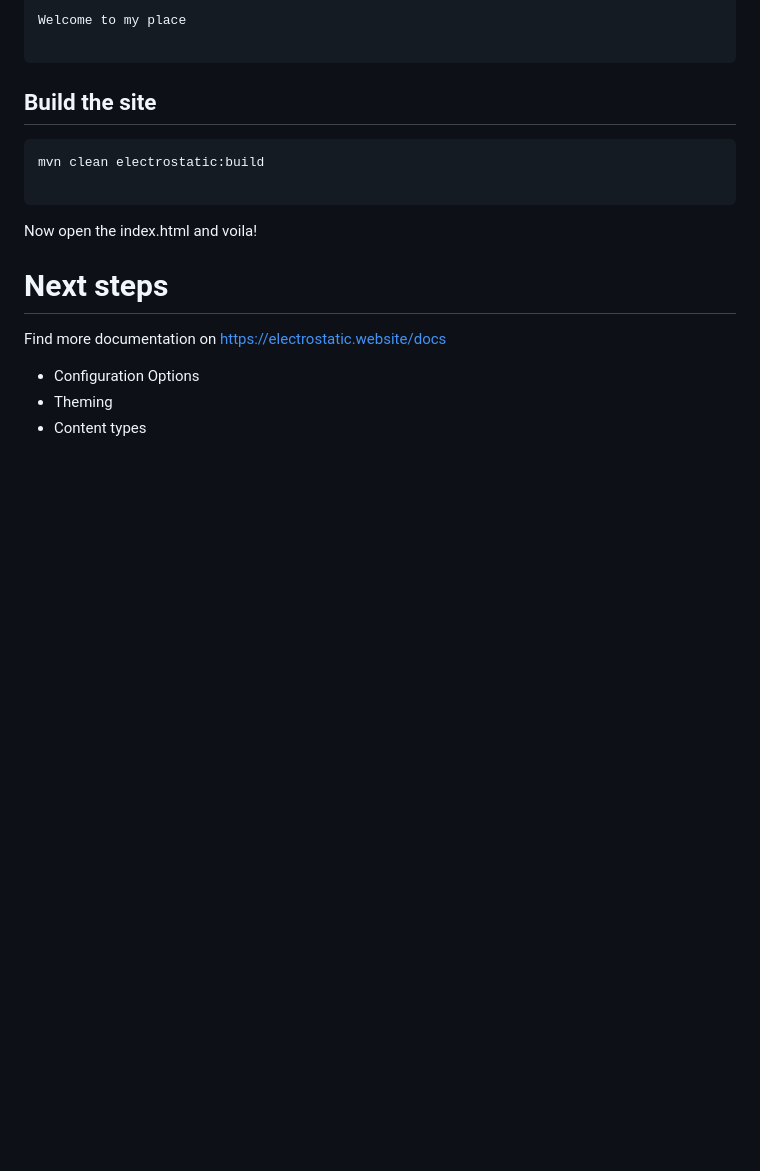
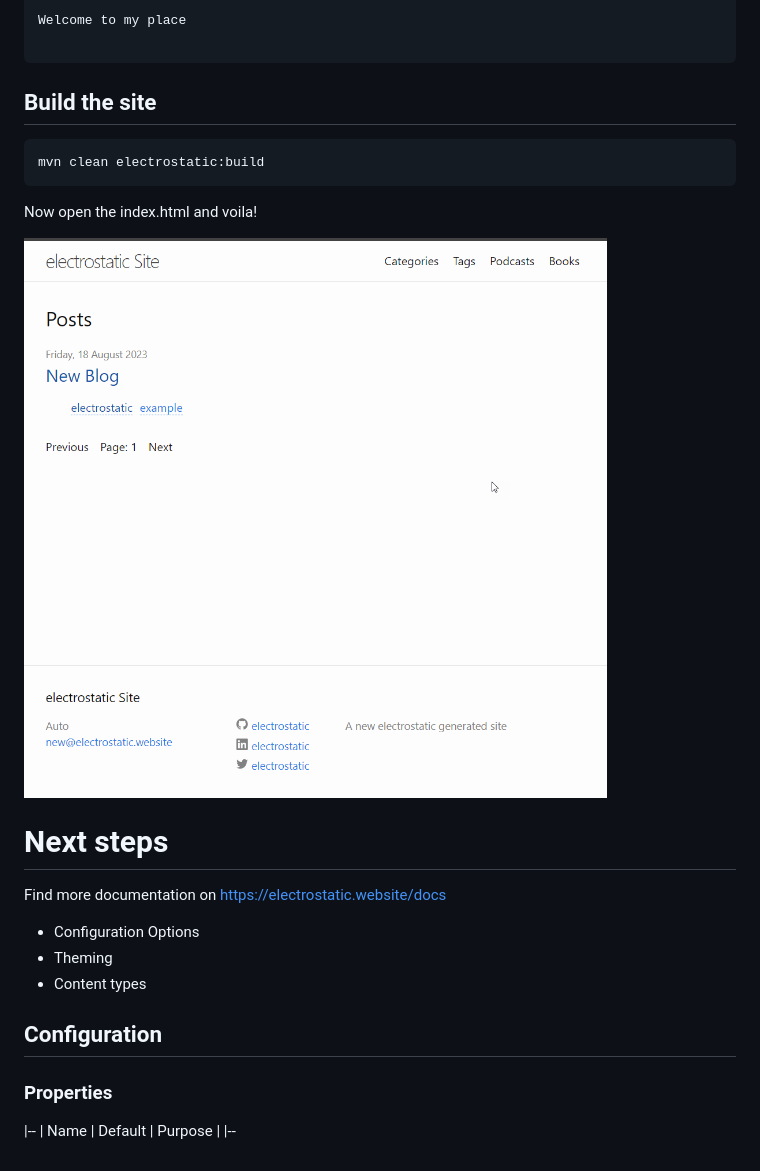
Before and after one commit to teggr/electrostatic, a Markdown page: README.md, the part around the change. GitHub-like rendering; pictures changed too: docs/starter-site.png (added); blank space fills up the shorter version.

````diff
--- a/README.md
+++ b/README.md
@@ -41,10 +41,11 @@ Welcome to my place
 
 ```shell
 mvn clean electrostatic:build
-
 ```
 
 Now open the index.html and voila!
+
+![starter site](docs/starter-site.png)
 
 # Next steps
 
@@ -53,3 +54,11 @@ Find more documentation on https://electrostatic.website/docs
 * Configuration Options
 * Theming
 * Content types
+
+## Configuration
+
+### Properties
+
+|--
+| Name | Default | Purpose |
+|--
````
Also changed, not shown: 7 other files.
